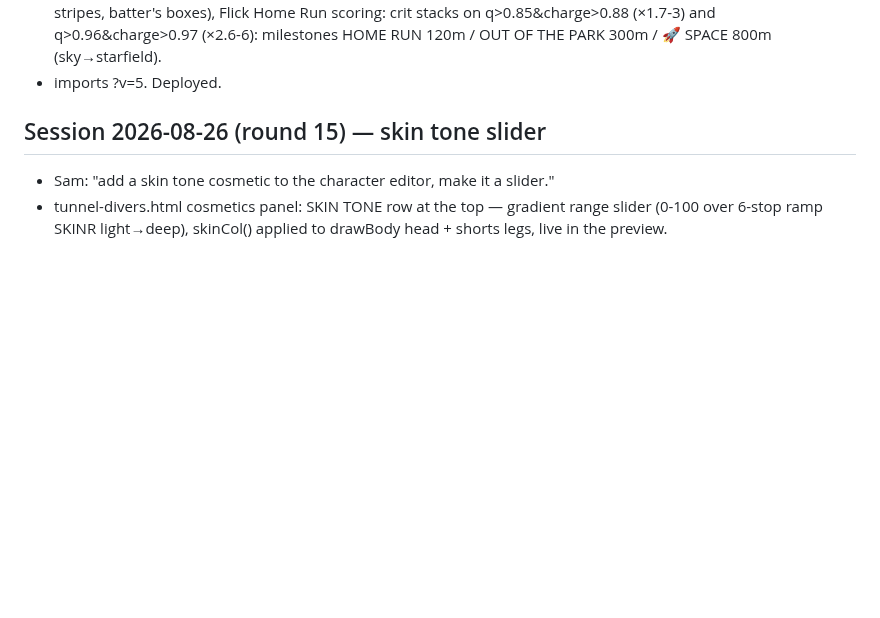
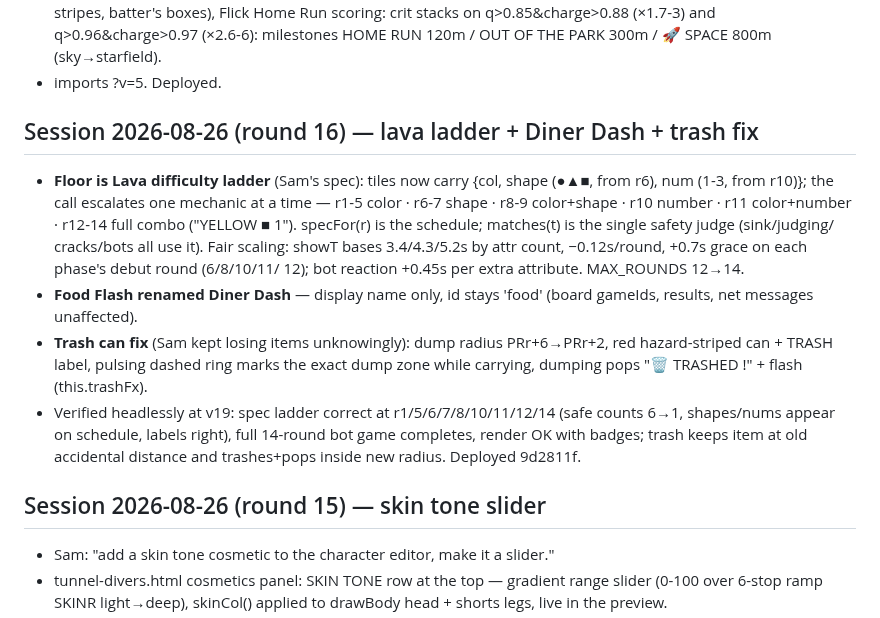
Before and after one commit to ChampionsWrath/tunnel-divers, a Markdown page: HANDOFF.md, the part around the change. Rendered like a GitHub page; blank space fills up the shorter version.

Commit message:
HANDOFF: round 16
Co-Authored-By: Claude Fable 5 <noreply@anthropic.com>

```diff
--- a/HANDOFF.md
+++ b/HANDOFF.md
@@ -21,6 +21,27 @@
   q>0.85&charge>0.88 (×1.7-3) and q>0.96&charge>0.97 (×2.6-6): milestones
   HOME RUN 120m / OUT OF THE PARK 300m / 🚀 SPACE 800m (sky→starfield).
 - imports ?v=5. Deployed.
+
+## Session 2026-08-26 (round 16) — lava ladder + Diner Dash + trash fix
+- **Floor is Lava difficulty ladder** (Sam's spec): tiles now carry
+  {col, shape (●▲■, from r6), num (1-3, from r10)}; the call escalates one
+  mechanic at a time — r1-5 color · r6-7 shape · r8-9 color+shape · r10
+  number · r11 color+number · r12-14 full combo ("YELLOW ■ 1"). specFor(r)
+  is the schedule; matches(t) is the single safety judge (sink/judging/
+  cracks/bots all use it). Fair scaling: showT bases 3.4/4.3/5.2s by attr
+  count, −0.12s/round, +0.7s grace on each phase's debut round (6/8/10/11/
+  12); bot reaction +0.45s per extra attribute. MAX_ROUNDS 12→14.
+- **Food Flash renamed Diner Dash** — display name only, id stays 'food'
+  (board gameIds, results, net messages unaffected).
+- **Trash can fix** (Sam kept losing items unknowingly): dump radius
+  PRr+6→PRr+2, red hazard-striped can + TRASH label, pulsing dashed ring
+  marks the exact dump zone while carrying, dumping pops "🗑️ TRASHED
+  <item>!" + flash (this.trashFx).
+- Verified headlessly at v19: spec ladder correct at r1/5/6/7/8/10/11/12/14
+  (safe counts 6→1, shapes/nums appear on schedule, labels right), full
+  14-round bot game completes, render OK with badges; trash keeps item at
+  old accidental distance and trashes+pops inside new radius. Deployed
+  9d2811f.
 
 ## Session 2026-08-26 (round 15) — skin tone slider
 - Sam: "add a skin tone cosmetic to the character editor, make it a slider."
```
